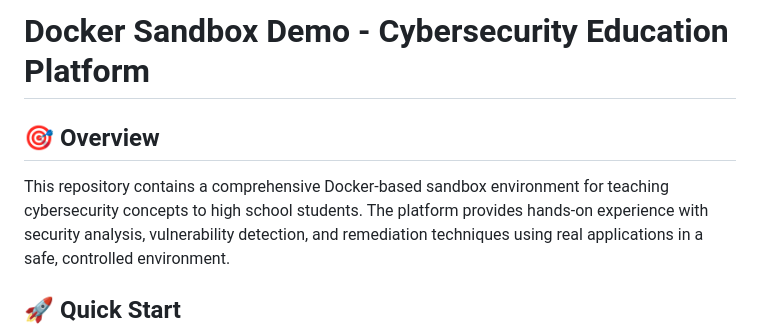
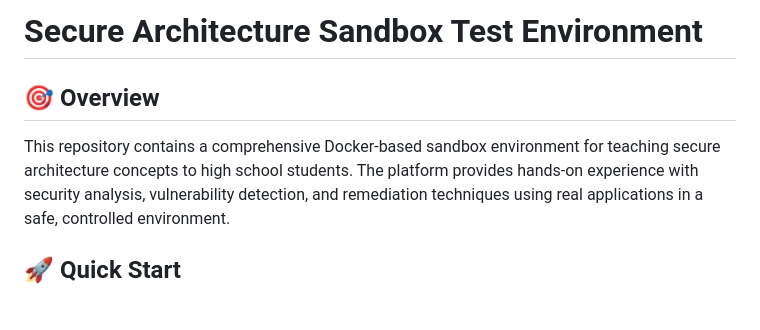
Before and after one commit to TempeHS/Secure_Architecture_Sandbox_Testing_Environment, a Markdown page: README.md, the part around the change. Rendered like a GitHub page; blank space fills up the shorter version.

```diff
--- a/README.md
+++ b/README.md
@@ -1,9 +1,9 @@
-# Docker Sandbox Demo - Cybersecurity Education Platform
+# Secure Architecture Sandbox Test Environment
 
 ## 🎯 Overview
 
 This repository contains a comprehensive Docker-based sandbox environment for
-teaching cybersecurity concepts to high school students. The platform provides
+teaching secure architecture concepts to high school students. The platform provides
 hands-on experience with security analysis, vulnerability detection, and
 remediation techniques using real applications in a safe, controlled
 environment.
```
